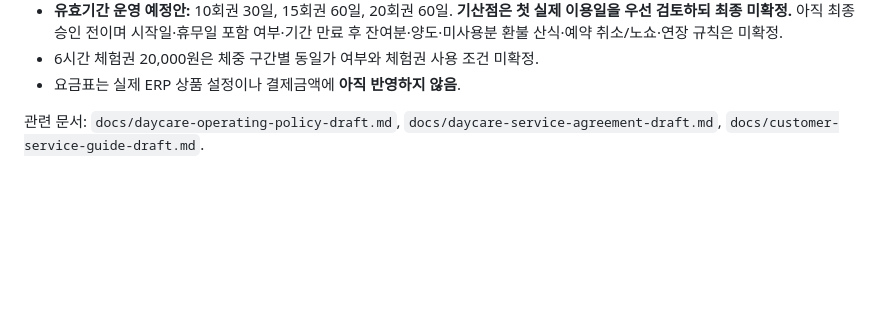
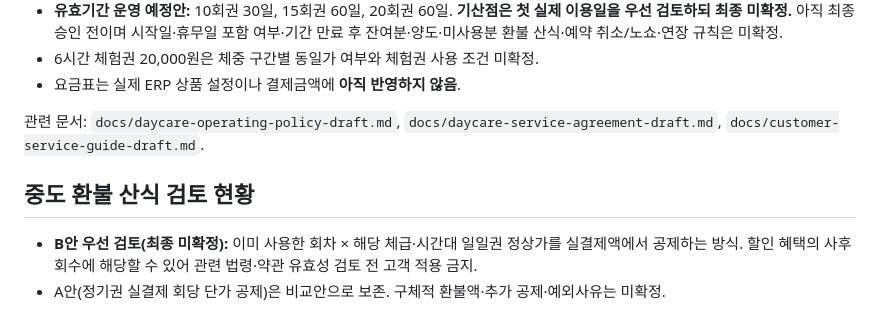
Before and after one commit to mungtheland/mungtheland-erp, a Markdown page: docs/proposed-pricing-and-trial-pass.md, the part around the change. Rendered like a GitHub page; blank space fills up the shorter version.

Commit message:
Mark normal daily-rate refund deduction as provisional preferred option B

```diff
--- a/docs/proposed-pricing-and-trial-pass.md
+++ b/docs/proposed-pricing-and-trial-pass.md
@@ -69,3 +69,7 @@
 - 요금표는 실제 ERP 상품 설정이나 결제금액에 **아직 반영하지 않음**.
 
 관련 문서: `docs/daycare-operating-policy-draft.md`, `docs/daycare-service-agreement-draft.md`, `docs/customer-service-guide-draft.md`.
+
+## 중도 환불 산식 검토 현황
+- **B안 우선 검토(최종 미확정):** 이미 사용한 회차 × 해당 체급·시간대 일일권 정상가를 실결제액에서 공제하는 방식. 할인 혜택의 사후 회수에 해당할 수 있어 관련 법령·약관 유효성 검토 전 고객 적용 금지.
+- A안(정기권 실결제 회당 단가 공제)은 비교안으로 보존. 구체적 환불액·추가 공제·예외사유는 미확정.
```
